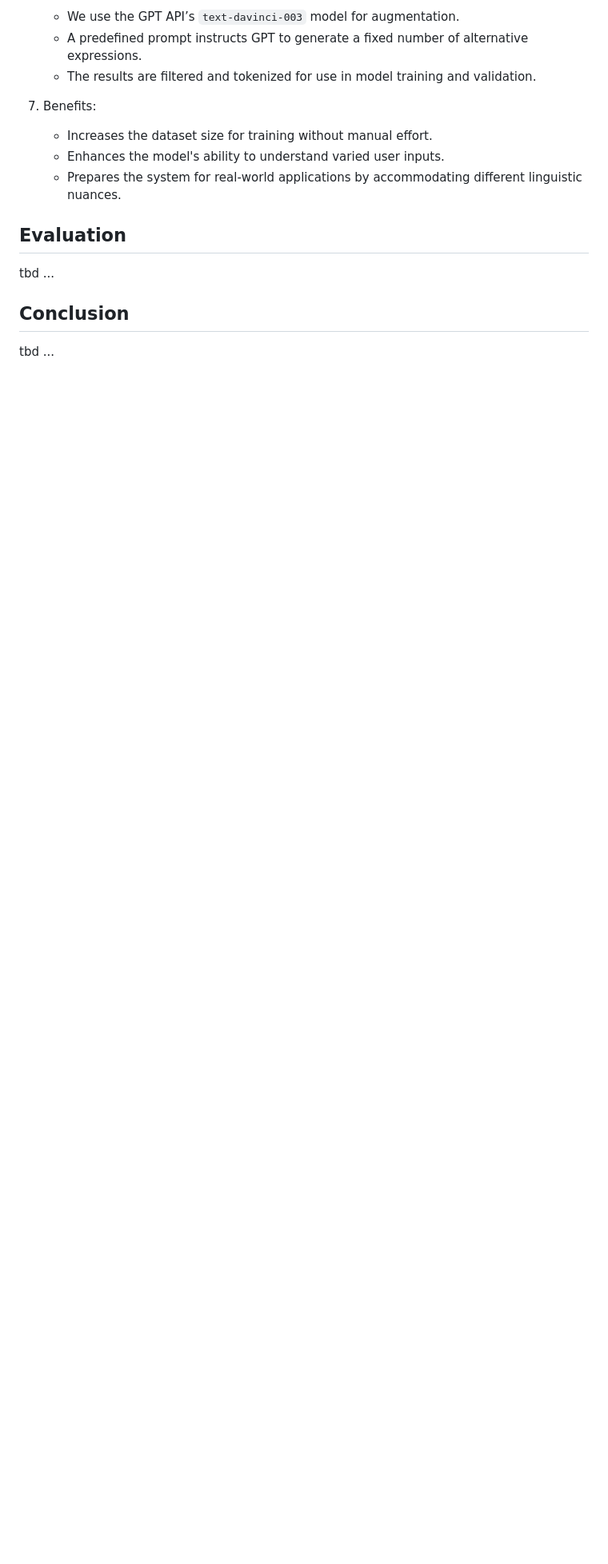
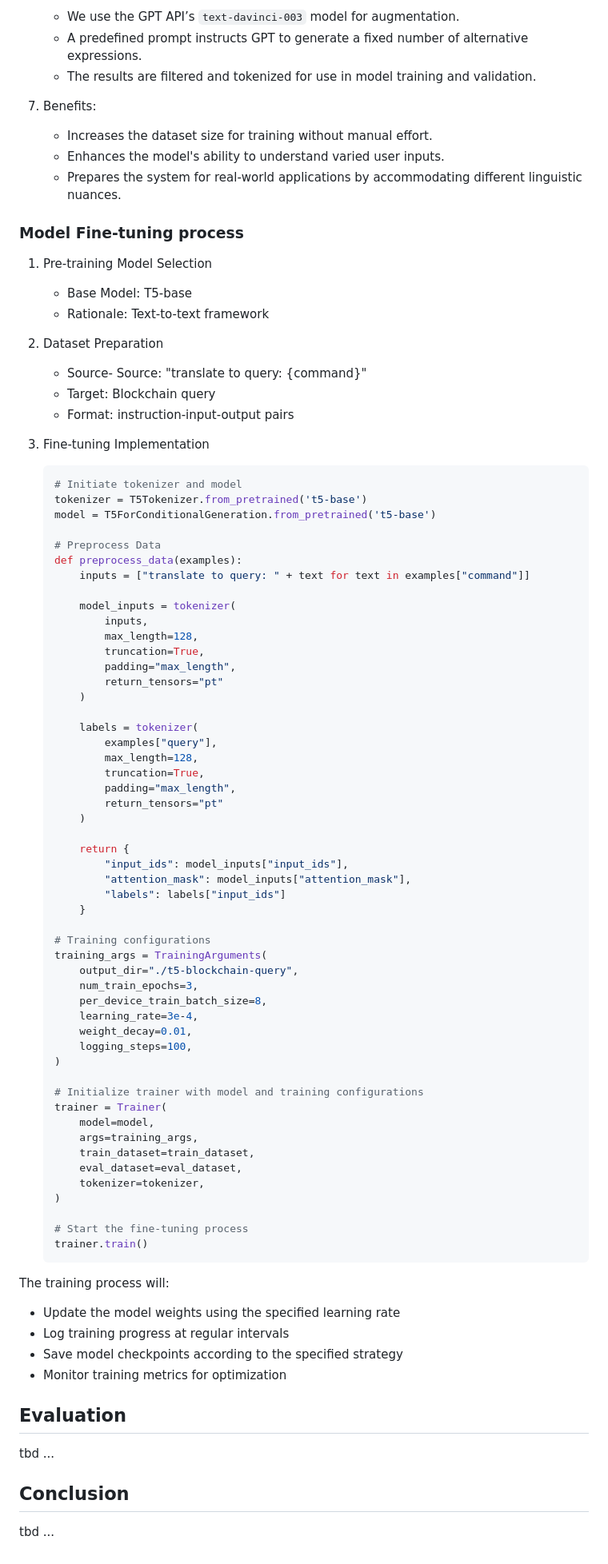
Before and after one commit to Winter-Zzzz/AI_dashboard, a Markdown page: README.md, the part around the change. Shown at 80% size. GitHub-like rendering; blank space fills up the shorter version.

````diff
--- a/README.md
+++ b/README.md
@@ -60,6 +60,78 @@ To enhance the diversity and flexibility of natural language commands, we use Op
     - Enhances the model's ability to understand varied user inputs.
     - Prepares the system for real-world applications by accommodating different linguistic nuances.
 
+### Model Fine-tuning process
+
+1. Pre-training Model Selection
+    - Base Model: T5-base
+    - Rationale: Text-to-text framework
+
+2. Dataset Preparation
+    - Source- Source: "translate to query: {command}"
+    - Target: Blockchain query
+    - Format: instruction-input-output pairs
+
+3. Fine-tuning Implementation
+    ```python
+    # Initiate tokenizer and model
+    tokenizer = T5Tokenizer.from_pretrained('t5-base')
+    model = T5ForConditionalGeneration.from_pretrained('t5-base')
+
+    # Preprocess Data
+    def preprocess_data(examples):
+        inputs = ["translate to query: " + text for text in examples["command"]]
+
+        model_inputs = tokenizer(
+            inputs,
+            max_length=128,
+            truncation=True,
+            padding="max_length",
+            return_tensors="pt"
+        )
+
+        labels = tokenizer(
+            examples["query"],
+            max_length=128,
+            truncation=True,
+            padding="max_length",
+            return_tensors="pt"
+        )
+
+        return {
+            "input_ids": model_inputs["input_ids"],
+            "attention_mask": model_inputs["attention_mask"],
+            "labels": labels["input_ids"]
+        }
+
+    # Training configurations
+    training_args = TrainingArguments(
+        output_dir="./t5-blockchain-query",
+        num_train_epochs=3,
+        per_device_train_batch_size=8,
+        learning_rate=3e-4,
+        weight_decay=0.01,
+        logging_steps=100,
+    )
+
+    # Initialize trainer with model and training configurations
+    trainer = Trainer(
+        model=model,
+        args=training_args,
+        train_dataset=train_dataset,
+        eval_dataset=eval_dataset,
+        tokenizer=tokenizer,
+    )
+
+    # Start the fine-tuning process
+    trainer.train()
+    ```
+
+The training process will:
+- Update the model weights using the specified learning rate
+- Log training progress at regular intervals
+- Save model checkpoints according to the specified strategy
+- Monitor training metrics for optimization
+
 ## Evaluation
 
 tbd ...
````
